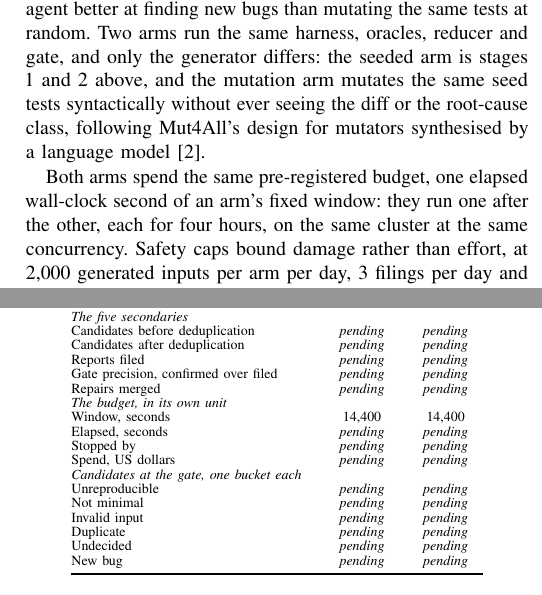
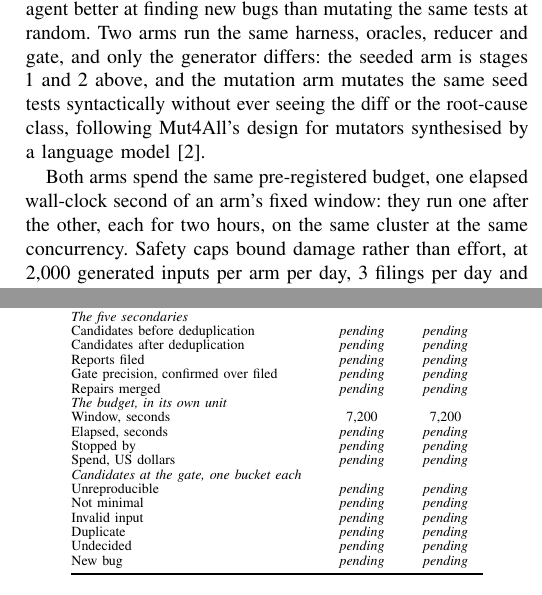
Before and after one commit to DevAbhinav-23/CHIA_Hackathon_2k26, a LaTeX paper (paper/main.tex): two parts of the columns of pages 3 and 4 of 4, joined at a grey line, cut so that both start at the same text. Compiled offline with pdfLaTeX; a missing font is replaced by an installed copy or a similar font; a LaTeX package or settings file that is missing is left out.

Commit message:
bugloop: paper: the campaign window is two hours an arm, as budget.yaml now registers
Co-Authored-By: Claude Fable 5.1 <noreply@anthropic.com>

```diff
--- a/paper/main.tex
+++ b/paper/main.tex
@@ -252,7 +252,7 @@ syntactically without ever seeing the diff or the root-cause class, following
 Mut4All's design for mutators synthesised by a language model \cite{mut4all}.
 
 Both arms spend the same pre-registered budget, one elapsed wall-clock second of
-an arm's fixed window: they run one after the other, each for four hours, on the
+an arm's fixed window: they run one after the other, each for two hours, on the % 7,200 s per arm: budget.yaml arm_window_seconds; errata row 53
 same cluster at the same concurrency.
 Safety caps bound damage rather than effort, at 2,000 generated inputs per arm
 per day, 3 filings per day and 10 in the campaign, every probe held to 60
@@ -348,8 +348,8 @@ Gate precision, confirmed over filed & \textit{pending} & \textit{pending} \\
 Repairs merged & \textit{pending} & \textit{pending} \\
 % the four rows below: render_results section 6, "The budget: both windows and the campaign's spend" (example.md 6)
 \multicolumn{3}{@{}l}{\textit{The budget, in its own unit}}\\
-Window, seconds & 14{,}400 & 14{,}400 \\
-% 14,400 s per arm, pre-registered: circt_bug_loop/budget.yaml, arm_window_seconds
+Window, seconds & 7{,}200 & 7{,}200 \\
+% 7,200 s per arm in the final budget.yaml (commit 927b2af; W-22 tag pending): pilot 1 ran at about USD 0.6 a minute, so two four-hour arms would pass the USD 200 cap inside the first arm: implementation-errata-log.md row 53
 Elapsed, seconds & \textit{pending} & \textit{pending} \\
 Stopped by & \textit{pending} & \textit{pending} \\
 Spend, US dollars & \textit{pending} & \textit{pending} \\
```
Also changed, not shown: paper/circt-bug-loop-paper-v3.pdf.
